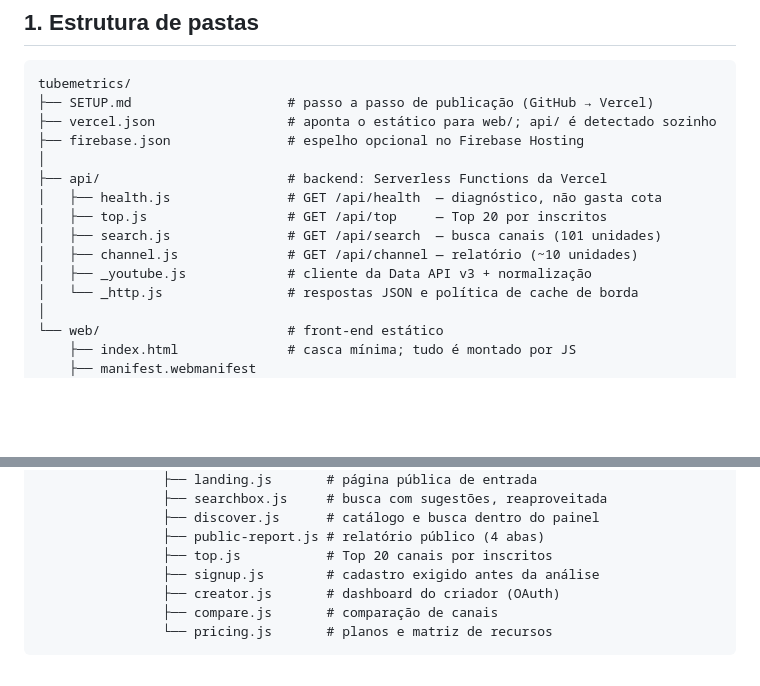
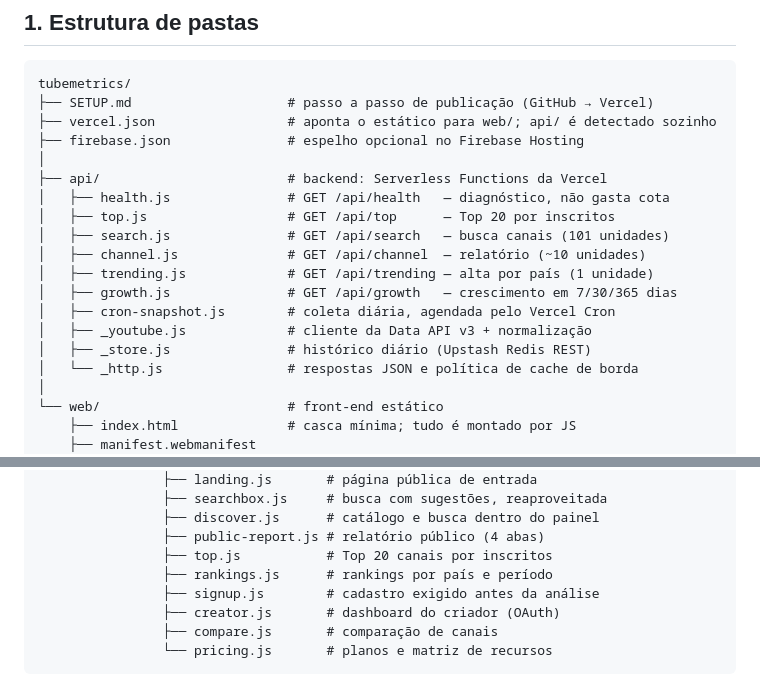
Before and after one commit to bno229-max/tubemetrics, a Markdown page: README.md, 2 parts joined by grey strips. Drawn GitHub-style; blank space fills up the shorter version.

Commit message:
Documenta o motor de crescimento e atualiza a estrutura

```diff
--- a/README.md
+++ b/README.md
@@ -67,11 +67,15 @@ tubemetrics/
 ├── firebase.json               # espelho opcional no Firebase Hosting
 │
 ├── api/                        # backend: Serverless Functions da Vercel
-│   ├── health.js               # GET /api/health  — diagnóstico, não gasta cota
-│   ├── top.js                  # GET /api/top     — Top 20 por inscritos
-│   ├── search.js               # GET /api/search  — busca canais (101 unidades)
-│   ├── channel.js              # GET /api/channel — relatório (~10 unidades)
+│   ├── health.js               # GET /api/health   — diagnóstico, não gasta cota
+│   ├── top.js                  # GET /api/top      — Top 20 por inscritos
+│   ├── search.js               # GET /api/search   — busca canais (101 unidades)
+│   ├── channel.js              # GET /api/channel  — relatório (~10 unidades)
+│   ├── trending.js             # GET /api/trending — alta por país (1 unidade)
+│   ├── growth.js               # GET /api/growth   — crescimento em 7/30/365 dias
+│   ├── cron-snapshot.js        # coleta diária, agendada pelo Vercel Cron
 │   ├── _youtube.js             # cliente da Data API v3 + normalização
+│   ├── _store.js               # histórico diário (Upstash Redis REST)
 │   └── _http.js                # respostas JSON e política de cache de borda
 │
 └── web/                        # front-end estático
@@ -97,6 +101,7 @@ tubemetrics/
                 ├── discover.js      # catálogo e busca dentro do painel
                 ├── public-report.js # relatório público (4 abas)
                 ├── top.js           # Top 20 canais por inscritos
+                ├── rankings.js      # rankings por país e período
                 ├── signup.js        # cadastro exigido antes da análise
                 ├── creator.js       # dashboard do criador (OAuth)
                 ├── compare.js       # comparação de canais
```
Also changed, not shown: SETUP.md (+67 -0 lines).
